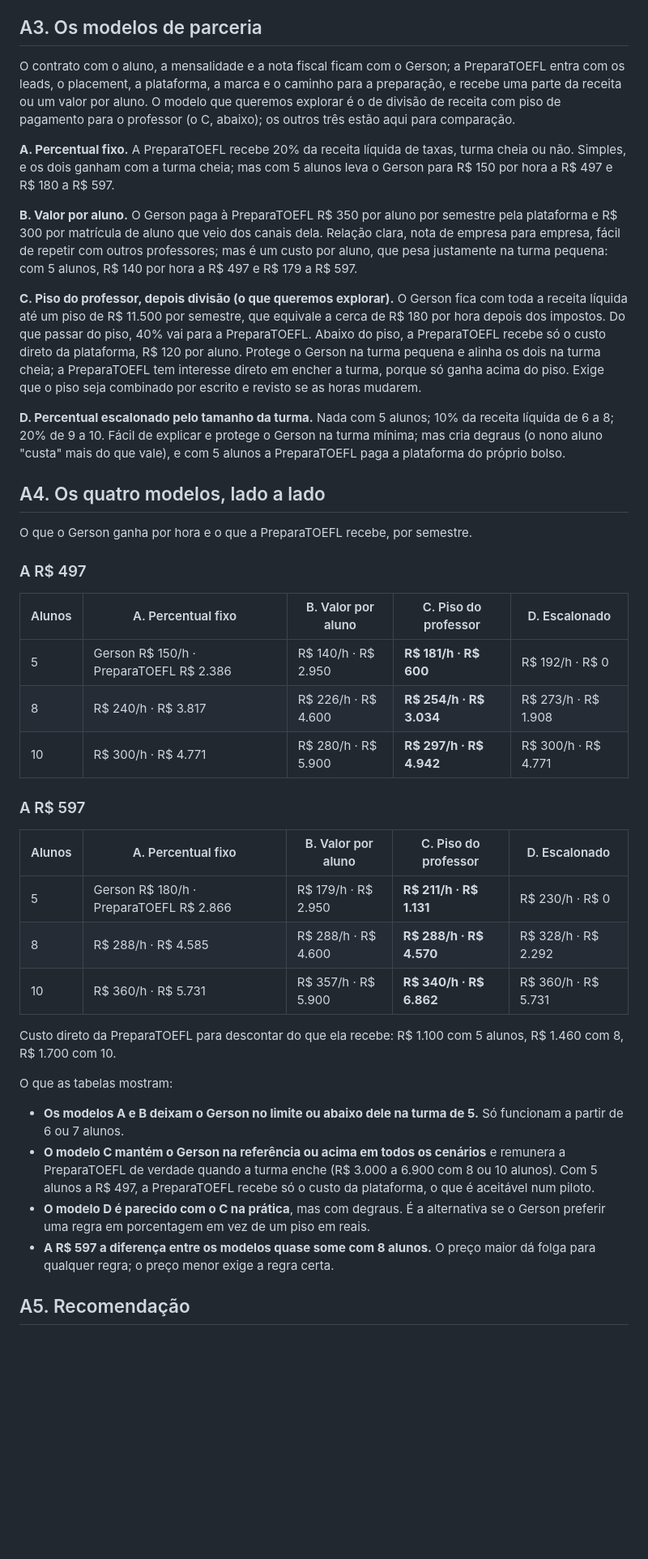
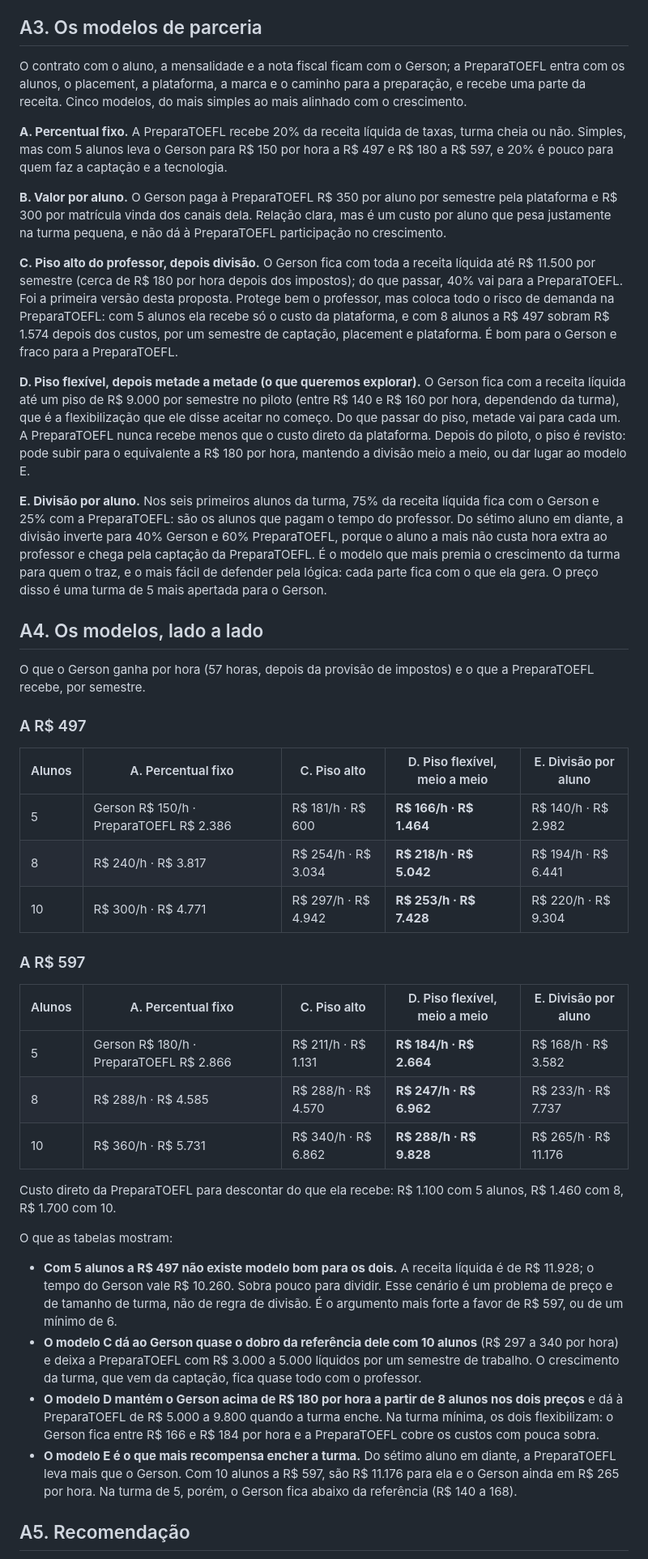
Before and after one commit to colinmatthews/TechnicalFoundations-Server, a Markdown page: docs/toefl-bridge/02-prd-toefl-bridge.md, the part around one of its changes. Shown at 81% size. Drawn GitHub-style; blank space fills up the shorter version.

Commit message:
Rebalance partnership models in favour of aligned growth
- Recommended model becomes a flexible teacher floor (R$ 9,000 in the
  pilot) with a 50/50 split above it; the earlier high-floor/40% model
  kept only as comparison.
- Added a per-student split model (75/25 on the first six students,
  40/60 from the seventh) as the growth-oriented alternative.
- Tables recomputed for 5, 8 and 10 students at R$ 497 and R$ 597.

Co-Authored-By: Claude Fable 5.1 <noreply@anthropic.com>
Claude-Session: https://claude.ai/code/session_014Ftdqd87P3cto3bjqhkQeG

```diff
--- a/docs/toefl-bridge/02-prd-toefl-bridge.md
+++ b/docs/toefl-bridge/02-prd-toefl-bridge.md
@@ -415,44 +415,46 @@ Isso define o que a parceria precisa respeitar: **com 5 alunos, quase não há e
 
 ## A3. Os modelos de parceria
 
-O contrato com o aluno, a mensalidade e a nota fiscal ficam com o Gerson; a PreparaTOEFL entra com os leads, o placement, a plataforma, a marca e o caminho para a preparação, e recebe uma parte da receita ou um valor por aluno. O modelo que queremos explorar é o de divisão de receita com piso de pagamento para o professor (o C, abaixo); os outros três estão aqui para comparação.
+O contrato com o aluno, a mensalidade e a nota fiscal ficam com o Gerson; a PreparaTOEFL entra com os alunos, o placement, a plataforma, a marca e o caminho para a preparação, e recebe uma parte da receita. Cinco modelos, do mais simples ao mais alinhado com o crescimento.
 
-**A. Percentual fixo.** A PreparaTOEFL recebe 20% da receita líquida de taxas, turma cheia ou não. Simples, e os dois ganham com a turma cheia; mas com 5 alunos leva o Gerson para R$ 150 por hora a R$ 497 e R$ 180 a R$ 597.
+**A. Percentual fixo.** A PreparaTOEFL recebe 20% da receita líquida de taxas, turma cheia ou não. Simples, mas com 5 alunos leva o Gerson para R$ 150 por hora a R$ 497 e R$ 180 a R$ 597, e 20% é pouco para quem faz a captação e a tecnologia.
 
-**B. Valor por aluno.** O Gerson paga à PreparaTOEFL R$ 350 por aluno por semestre pela plataforma e R$ 300 por matrícula de aluno que veio dos canais dela. Relação clara, nota de empresa para empresa, fácil de repetir com outros professores; mas é um custo por aluno, que pesa justamente na turma pequena: com 5 alunos, R$ 140 por hora a R$ 497 e R$ 179 a R$ 597.
+**B. Valor por aluno.** O Gerson paga à PreparaTOEFL R$ 350 por aluno por semestre pela plataforma e R$ 300 por matrícula vinda dos canais dela. Relação clara, mas é um custo por aluno que pesa justamente na turma pequena, e não dá à PreparaTOEFL participação no crescimento.
 
-**C. Piso do professor, depois divisão (o que queremos explorar).** O Gerson fica com toda a receita líquida até um piso de R$ 11.500 por semestre, que equivale a cerca de R$ 180 por hora depois dos impostos. Do que passar do piso, 40% vai para a PreparaTOEFL. Abaixo do piso, a PreparaTOEFL recebe só o custo direto da plataforma, R$ 120 por aluno. Protege o Gerson na turma pequena e alinha os dois na turma cheia; a PreparaTOEFL tem interesse direto em encher a turma, porque só ganha acima do piso. Exige que o piso seja combinado por escrito e revisto se as horas mudarem.
+**C. Piso alto do professor, depois divisão.** O Gerson fica com toda a receita líquida até R$ 11.500 por semestre (cerca de R$ 180 por hora depois dos impostos); do que passar, 40% vai para a PreparaTOEFL. Foi a primeira versão desta proposta. Protege bem o professor, mas coloca todo o risco de demanda na PreparaTOEFL: com 5 alunos ela recebe só o custo da plataforma, e com 8 alunos a R$ 497 sobram R$ 1.574 depois dos custos, por um semestre de captação, placement e plataforma. É bom para o Gerson e fraco para a PreparaTOEFL.
 
-**D. Percentual escalonado pelo tamanho da turma.** Nada com 5 alunos; 10% da receita líquida de 6 a 8; 20% de 9 a 10. Fácil de explicar e protege o Gerson na turma mínima; mas cria degraus (o nono aluno "custa" mais do que vale), e com 5 alunos a PreparaTOEFL paga a plataforma do próprio bolso.
+**D. Piso flexível, depois metade a metade (o que queremos explorar).** O Gerson fica com a receita líquida até um piso de R$ 9.000 por semestre no piloto (entre R$ 140 e R$ 160 por hora, dependendo da turma), que é a flexibilização que ele disse aceitar no começo. Do que passar do piso, metade vai para cada um. A PreparaTOEFL nunca recebe menos que o custo direto da plataforma. Depois do piloto, o piso é revisto: pode subir para o equivalente a R$ 180 por hora, mantendo a divisão meio a meio, ou dar lugar ao modelo E.
 
-## A4. Os quatro modelos, lado a lado
+**E. Divisão por aluno.** Nos seis primeiros alunos da turma, 75% da receita líquida fica com o Gerson e 25% com a PreparaTOEFL: são os alunos que pagam o tempo do professor. Do sétimo aluno em diante, a divisão inverte para 40% Gerson e 60% PreparaTOEFL, porque o aluno a mais não custa hora extra ao professor e chega pela captação da PreparaTOEFL. É o modelo que mais premia o crescimento da turma para quem o traz, e o mais fácil de defender pela lógica: cada parte fica com o que ela gera. O preço disso é uma turma de 5 mais apertada para o Gerson.
 
-O que o Gerson ganha por hora e o que a PreparaTOEFL recebe, por semestre.
+## A4. Os modelos, lado a lado
+
+O que o Gerson ganha por hora (57 horas, depois da provisão de impostos) e o que a PreparaTOEFL recebe, por semestre.
 
 ### A R$ 497
 
-| Alunos | A. Percentual fixo | B. Valor por aluno | C. Piso do professor | D. Escalonado |
+| Alunos | A. Percentual fixo | C. Piso alto | D. Piso flexível, meio a meio | E. Divisão por aluno |
 |---|---|---|---|---|
-| 5 | Gerson R$ 150/h · PreparaTOEFL R$ 2.386 | R$ 140/h · R$ 2.950 | **R$ 181/h · R$ 600** | R$ 192/h · R$ 0 |
-| 8 | R$ 240/h · R$ 3.817 | R$ 226/h · R$ 4.600 | **R$ 254/h · R$ 3.034** | R$ 273/h · R$ 1.908 |
-| 10 | R$ 300/h · R$ 4.771 | R$ 280/h · R$ 5.900 | **R$ 297/h · R$ 4.942** | R$ 300/h · R$ 4.771 |
+| 5 | Gerson R$ 150/h · PreparaTOEFL R$ 2.386 | R$ 181/h · R$ 600 | **R$ 166/h · R$ 1.464** | R$ 140/h · R$ 2.982 |
+| 8 | R$ 240/h · R$ 3.817 | R$ 254/h · R$ 3.034 | **R$ 218/h · R$ 5.042** | R$ 194/h · R$ 6.441 |
+| 10 | R$ 300/h · R$ 4.771 | R$ 297/h · R$ 4.942 | **R$ 253/h · R$ 7.428** | R$ 220/h · R$ 9.304 |
 
 ### A R$ 597
 
-| Alunos | A. Percentual fixo | B. Valor por aluno | C. Piso do professor | D. Escalonado |
+| Alunos | A. Percentual fixo | C. Piso alto | D. Piso flexível, meio a meio | E. Divisão por aluno |
 |---|---|---|---|---|
-| 5 | Gerson R$ 180/h · PreparaTOEFL R$ 2.866 | R$ 179/h · R$ 2.950 | **R$ 211/h · R$ 1.131** | R$ 230/h · R$ 0 |
-| 8 | R$ 288/h · R$ 4.585 | R$ 288/h · R$ 4.600 | **R$ 288/h · R$ 4.570** | R$ 328/h · R$ 2.292 |
-| 10 | R$ 360/h · R$ 5.731 | R$ 357/h · R$ 5.900 | **R$ 340/h · R$ 6.862** | R$ 360/h · R$ 5.731 |
+| 5 | Gerson R$ 180/h · PreparaTOEFL R$ 2.866 | R$ 211/h · R$ 1.131 | **R$ 184/h · R$ 2.664** | R$ 168/h · R$ 3.582 |
+| 8 | R$ 288/h · R$ 4.585 | R$ 288/h · R$ 4.570 | **R$ 247/h · R$ 6.962** | R$ 233/h · R$ 7.737 |
+| 10 | R$ 360/h · R$ 5.731 | R$ 340/h · R$ 6.862 | **R$ 288/h · R$ 9.828** | R$ 265/h · R$ 11.176 |
 
 Custo direto da PreparaTOEFL para descontar do que ela recebe: R$ 1.100 com 5 alunos, R$ 1.460 com 8, R$ 1.700 com 10.
 
 O que as tabelas mostram:
 
-- **Os modelos A e B deixam o Gerson no limite ou abaixo dele na turma de 5.** Só funcionam a partir de 6 ou 7 alunos.
-- **O modelo C mantém o Gerson na referência ou acima em todos os cenários** e remunera a PreparaTOEFL de verdade quando a turma enche (R$ 3.000 a 6.900 com 8 ou 10 alunos). Com 5 alunos a R$ 497, a PreparaTOEFL recebe só o custo da plataforma, o que é aceitável num piloto.
-- **O modelo D é parecido com o C na prática**, mas com degraus. É a alternativa se o Gerson preferir uma regra em porcentagem em vez de um piso em reais.
-- **A R$ 597 a diferença entre os modelos quase some com 8 alunos.** O preço maior dá folga para qualquer regra; o preço menor exige a regra certa.
+- **Com 5 alunos a R$ 497 não existe modelo bom para os dois.** A receita líquida é de R$ 11.928; o tempo do Gerson vale R$ 10.260. Sobra pouco para dividir. Esse cenário é um problema de preço e de tamanho de turma, não de regra de divisão. É o argumento mais forte a favor de R$ 597, ou de um mínimo de 6.
+- **O modelo C dá ao Gerson quase o dobro da referência dele com 10 alunos** (R$ 297 a 340 por hora) e deixa a PreparaTOEFL com R$ 3.000 a 5.000 líquidos por um semestre de trabalho. O crescimento da turma, que vem da captação, fica quase todo com o professor.
+- **O modelo D mantém o Gerson acima de R$ 180 por hora a partir de 8 alunos nos dois preços** e dá à PreparaTOEFL de R$ 5.000 a 9.800 quando a turma enche. Na turma mínima, os dois flexibilizam: o Gerson fica entre R$ 166 e R$ 184 por hora e a PreparaTOEFL cobre os custos com pouca sobra.
+- **O modelo E é o que mais recompensa encher a turma.** Do sétimo aluno em diante, a PreparaTOEFL leva mais que o Gerson. Com 10 alunos a R$ 597, são R$ 11.176 para ela e o Gerson ainda em R$ 265 por hora. Na turma de 5, porém, o Gerson fica abaixo da referência (R$ 140 a 168).
 
 ## A5. Recomendação
 
```
Also changed, not shown: other parts of docs/toefl-bridge/02-prd-toefl-bridge.md (+13 -10 lines), docs/toefl-bridge/01-contexto-e-perguntas.md (+2 -2 lines).
